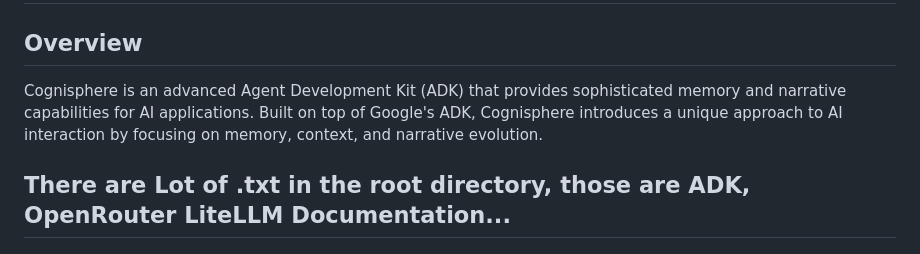
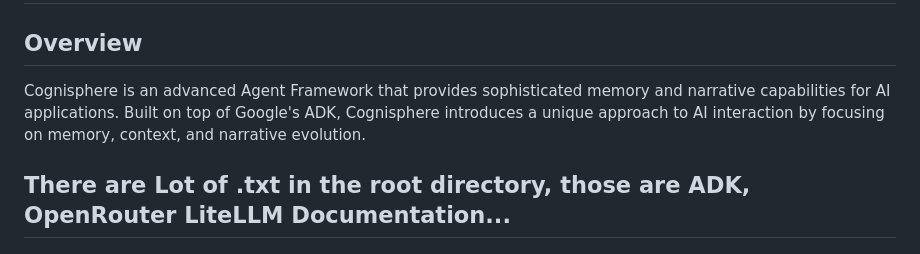
Before and after one commit to IhateCreatingUserNames2/Cognai, a Markdown page: Readme.md, the part around the change. GitHub-like rendering.

```diff
--- a/Readme.md
+++ b/Readme.md
@@ -2,7 +2,7 @@
 
 ## Overview
 
-Cognisphere is an advanced Agent Development Kit (ADK) that provides sophisticated memory and narrative capabilities for AI applications. Built on top of Google's ADK, Cognisphere introduces a unique approach to AI interaction by focusing on memory, context, and narrative evolution.
+Cognisphere is an advanced Agent Framework that provides sophisticated memory and narrative capabilities for AI applications. Built on top of Google's ADK, Cognisphere introduces a unique approach to AI interaction by focusing on memory, context, and narrative evolution.
 
 
 ## There are Lot of .txt in the root directory, those are ADK, OpenRouter LiteLLM Documentation...
```
